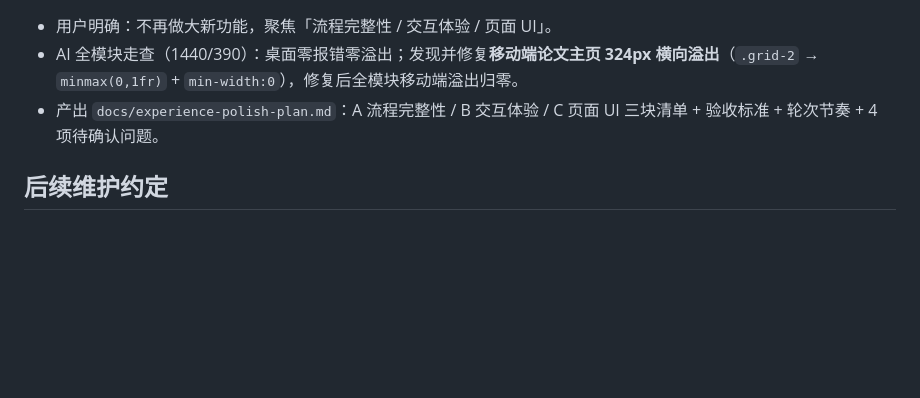
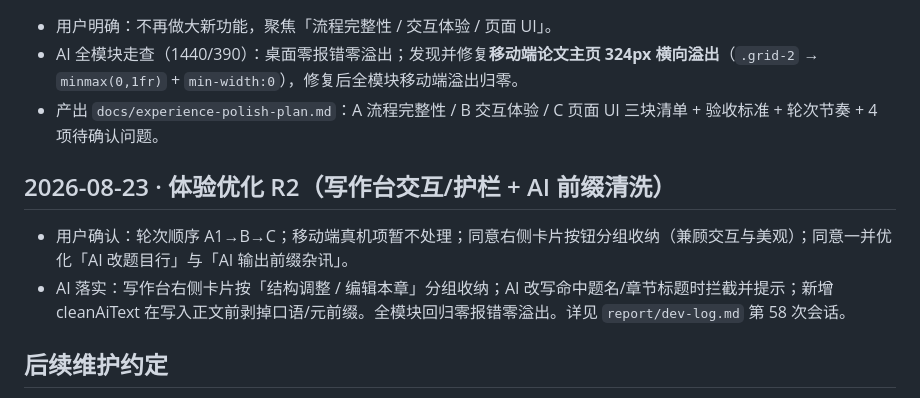
Before and after one commit to KevinnZou/paper-pilot, a Markdown page: report/conversation-log.md, the part around the change. Rendered like a GitHub page; blank space fills up the shorter version.

```diff
--- a/report/conversation-log.md
+++ b/report/conversation-log.md
@@ -353,6 +353,11 @@
 - AI 全模块走查（1440/390）：桌面零报错零溢出；发现并修复**移动端论文主页 324px 横向溢出**（`.grid-2` → `minmax(0,1fr)` + `min-width:0`），修复后全模块移动端溢出归零。
 - 产出 `docs/experience-polish-plan.md`：A 流程完整性 / B 交互体验 / C 页面 UI 三块清单 + 验收标准 + 轮次节奏 + 4 项待确认问题。
 
+## 2026-08-23 · 体验优化 R2（写作台交互/护栏 + AI 前缀清洗）
+
+- 用户确认：轮次顺序 A1→B→C；移动端真机项暂不处理；同意右侧卡片按钮分组收纳（兼顾交互与美观）；同意一并优化「AI 改题目行」与「AI 输出前缀杂讯」。
+- AI 落实：写作台右侧卡片按「结构调整 / 编辑本章」分组收纳；AI 改写命中题名/章节标题时拦截并提示；新增 cleanAiText 在写入正文前剥掉口语/元前缀。全模块回归零报错零溢出。详见 `report/dev-log.md` 第 58 次会话。
+
 ## 后续维护约定
 
 - 每次出现以下任一情况，都需要追加一条记录：
```
Also changed, not shown: report/dev-log.md (+13 -0 lines).
